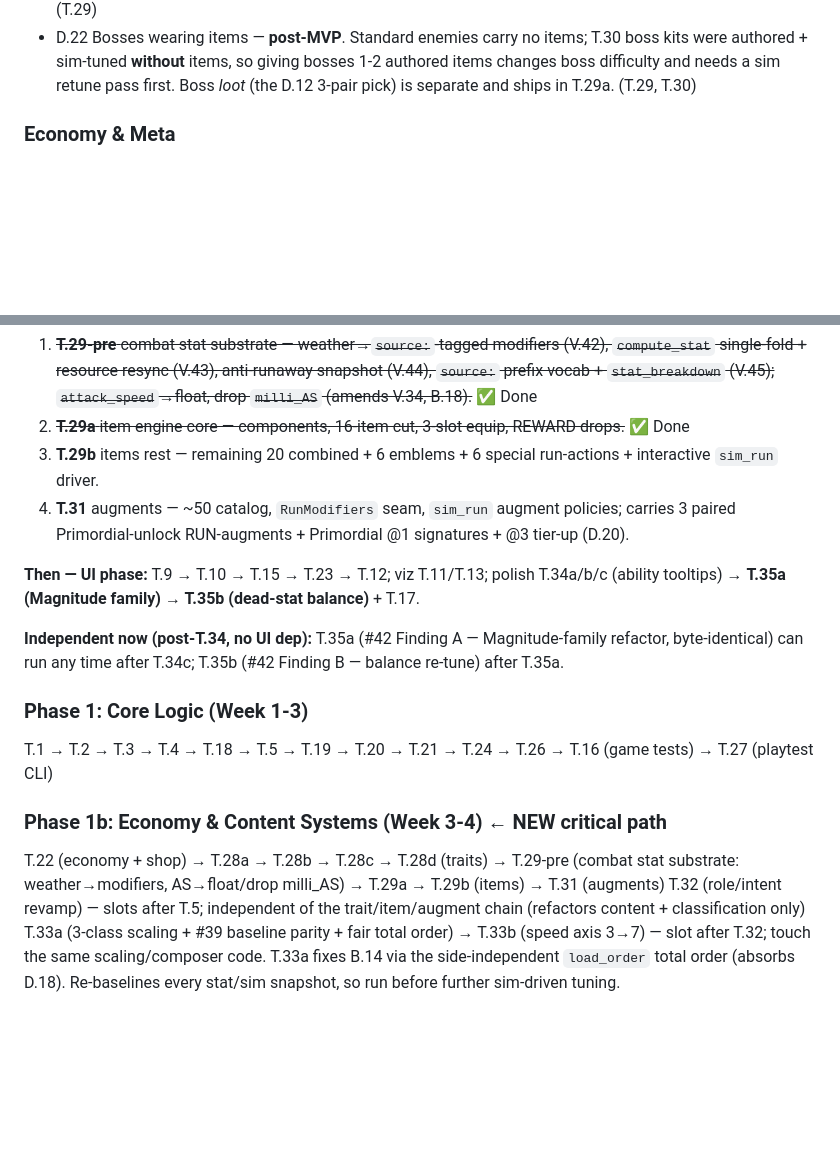
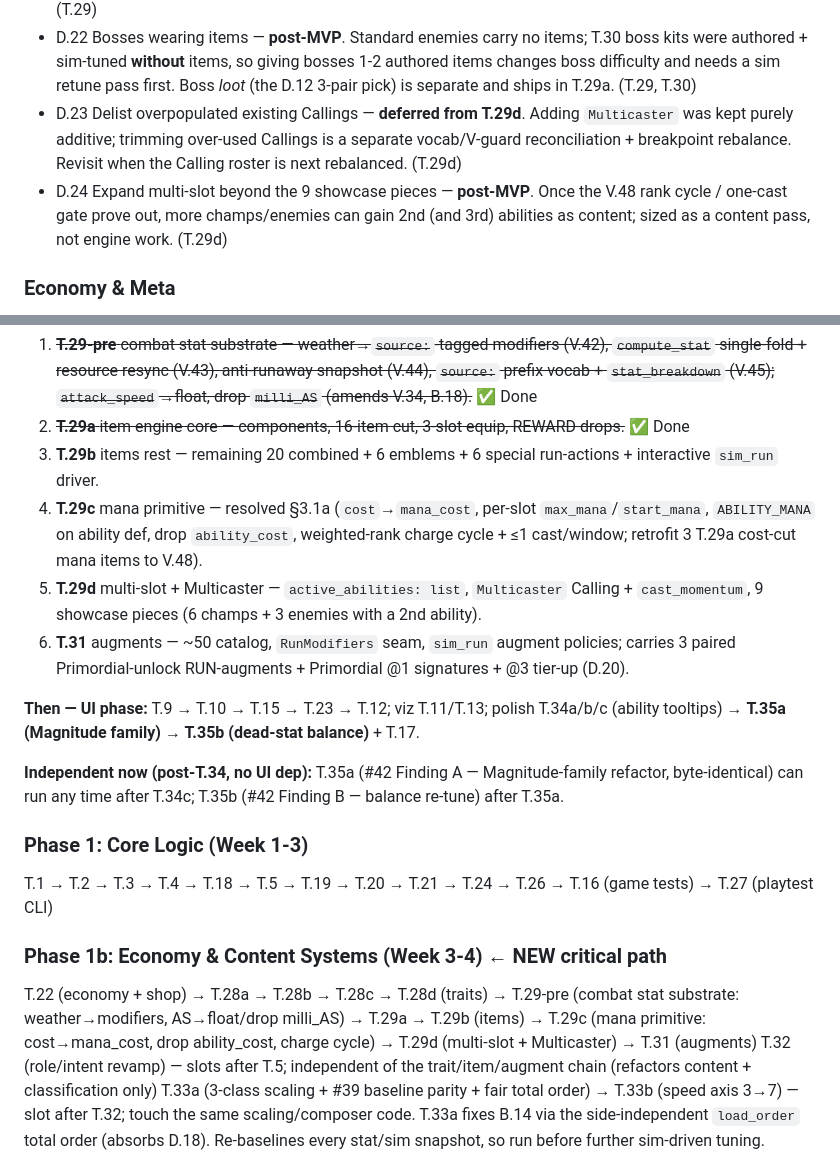
Before and after one commit to Meduty/tempest-fauna-trail, a Markdown page: SPEC.md, 2 parts joined by grey strips. GitHub-like rendering; blank space fills up the shorter version.

Commit message:
spec(t29): resolve §3.1a mana tensions + add T.29c/T.29d rows
Mana primitive tensions decided: mana_cost on ability def (drop
ability_cost stat, amends V.34/V.35), max_mana default 2×cost,
weighted-rank charge cycle, ≤1 cast/window unified priority → V.48.
Multi-slot pieces + new Multicaster Calling + cast_momentum → V.49.

T.29a shipped item engine only (PR #41) — §3.1a unbuilt, so it
becomes its own row T.29c; multi-slot showcase = T.29d. Flag the 3
T.29a mana items (springtear/deepwell/everbloom_staff) that reduce
mana_cost, violating V.48 — retrofit folded into T.29c.

D.23 delist-callings deferred; D.24 multi-slot expansion post-MVP.

Co-Authored-By: Claude Opus 4.8 <noreply@anthropic.com>

```diff
--- a/SPEC.md
+++ b/SPEC.md
@@ -634,6 +638,13 @@ in their T-task plan docs; what remains here is genuinely undecided.
   T.30 boss kits were authored + sim-tuned **without** items, so giving bosses
   1-2 authored items changes boss difficulty and needs a sim retune pass first.
   Boss *loot* (the D.12 3-pair pick) is separate and ships in T.29a. (T.29, T.30)
+- D.23 Delist overpopulated existing Callings — **deferred from T.29d**. Adding
+  `Multicaster` was kept purely additive; trimming over-used Callings is a separate
+  vocab/V-guard reconciliation + breakpoint rebalance. Revisit when the Calling
+  roster is next rebalanced. (T.29d)
+- D.24 Expand multi-slot beyond the 9 showcase pieces — **post-MVP**. Once the
+  V.48 rank cycle / one-cast gate prove out, more champs/enemies can gain 2nd (and
+  3rd) abilities as content; sized as a content pass, not engine work. (T.29d)
 
 ### Economy & Meta
 
@@ -689,7 +700,9 @@ LIVING snapshot — refresh via `/spec` whenever a §T status flips. Last: 2026-
 1. ~~**T.29-pre** combat stat substrate — weather→`source:`-tagged modifiers (V.42), `compute_stat` single-fold + resource resync (V.43), anti-runaway snapshot (V.44), `source:` prefix vocab + `stat_breakdown` (V.45); `attack_speed`→float, drop `milli_AS` (amends V.34, B.18).~~ ✅ Done
 2. ~~**T.29a** item engine core — components, 16-item cut, 3-slot equip, REWARD drops.~~ ✅ Done
 3. **T.29b** items rest — remaining 20 combined + 6 emblems + 6 special run-actions + interactive `sim_run` driver.
-4. **T.31** augments — ~50 catalog, `RunModifiers` seam, `sim_run` augment policies; carries 3 paired Primordial-unlock RUN-augments + Primordial @1 signatures + @3 tier-up (D.20).
+4. **T.29c** mana primitive — resolved §3.1a (`cost`→`mana_cost`, per-slot `max_mana`/`start_mana`, `ABILITY_MANA` on ability def, drop `ability_cost`, weighted-rank charge cycle + ≤1 cast/window; retrofit 3 T.29a cost-cut mana items to V.48).
+5. **T.29d** multi-slot + Multicaster — `active_abilities: list`, `Multicaster` Calling + `cast_momentum`, 9 showcase pieces (6 champs + 3 enemies with a 2nd ability).
+6. **T.31** augments — ~50 catalog, `RunModifiers` seam, `sim_run` augment policies; carries 3 paired Primordial-unlock RUN-augments + Primordial @1 signatures + @3 tier-up (D.20).
 
 **Then — UI phase:** T.9 → T.10 → T.15 → T.23 → T.12; viz T.11/T.13; polish T.34a/b/c (ability tooltips) → **T.35a (Magnitude family) → T.35b (dead-stat balance)** + T.17.
 
@@ -699,7 +712,7 @@ LIVING snapshot — refresh via `/spec` whenever a §T status flips. Last: 2026-
 T.1 → T.2 → T.3 → T.4 → T.18 → T.5 → T.19 → T.20 → T.21 → T.24 → T.26 → T.16 (game tests) → T.27 (playtest CLI)
 
 ### Phase 1b: Economy & Content Systems (Week 3-4) ← NEW critical path
-T.22 (economy + shop) → T.28a → T.28b → T.28c → T.28d (traits) → T.29-pre (combat stat substrate: weather→modifiers, AS→float/drop milli_AS) → T.29a → T.29b (items) → T.31 (augments)
+T.22 (economy + shop) → T.28a → T.28b → T.28c → T.28d (traits) → T.29-pre (combat stat substrate: weather→modifiers, AS→float/drop milli_AS) → T.29a → T.29b (items) → T.29c (mana primitive: cost→mana_cost, drop ability_cost, charge cycle) → T.29d (multi-slot + Multicaster) → T.31 (augments)
 T.32 (role/intent revamp) — slots after T.5; independent of the trait/item/augment chain (refactors content + classification only)
 T.33a (3-class scaling + #39 baseline parity + fair total order) → T.33b (speed axis 3→7) — slot after T.32; touch the same scaling/composer code. T.33a fixes B.14 via the side-independent `load_order` total order (absorbs D.18). Re-baselines every stat/sim snapshot, so run before further sim-driven tuning.
 
```
Also changed, not shown: other parts of SPEC.md (+6 -2 lines), 1 other file.
